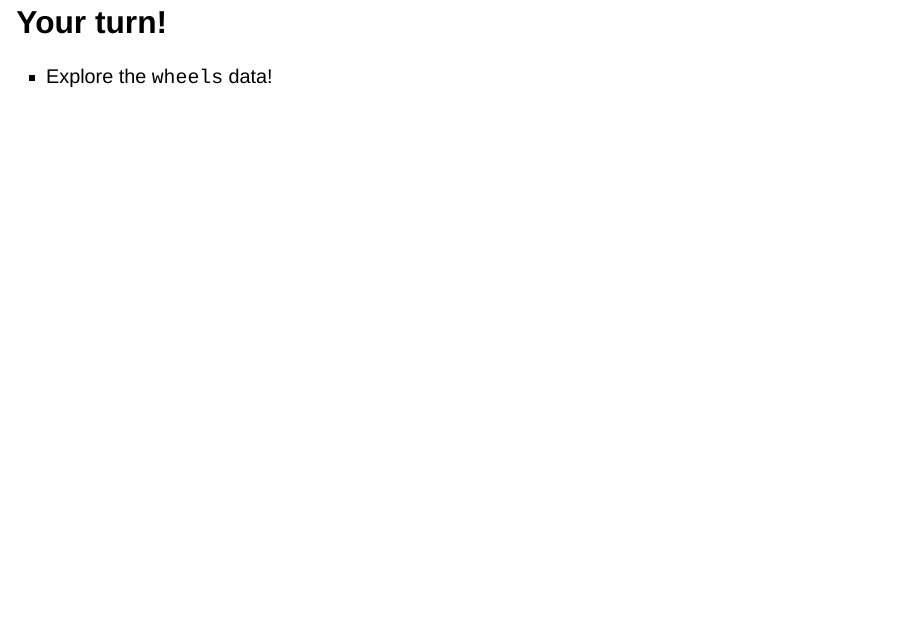
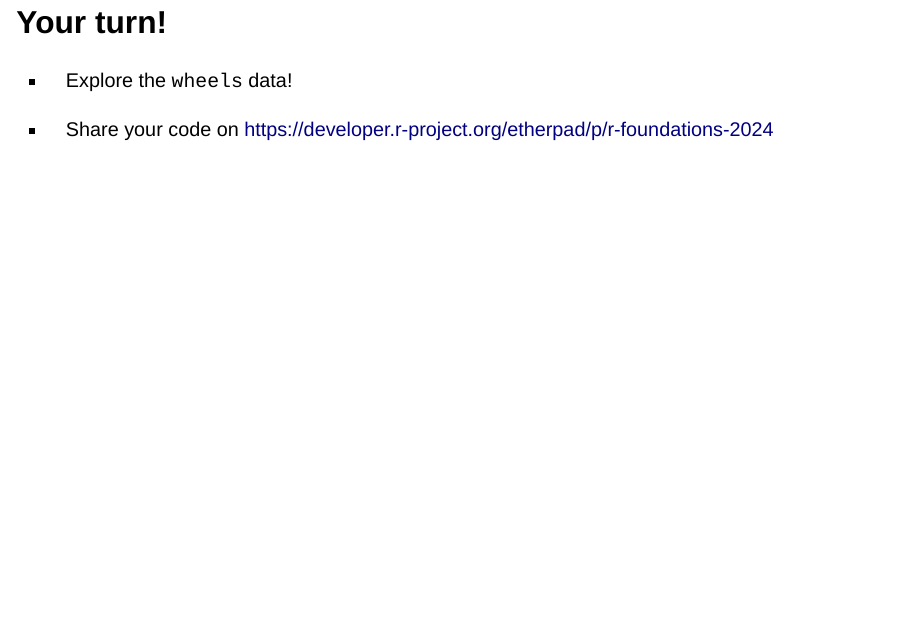
Before and after one commit to Warwick-Stats-Resources/r-foundations-2024, a Quarto document (slides/02-data-wrangling/index.qmd): page 55 of 60. Rendered offline with R 4.5, knitr and Pandoc in place of Quarto, with nearby package versions; drawn as Slidy slides in place of the format the file asks for.

Commit message:
Etherpad link for code-sharing

```diff
--- a/slides/02-data-wrangling/index.qmd
+++ b/slides/02-data-wrangling/index.qmd
@@ -610,6 +610,8 @@ count() and summarise(n = n()) give different orderings
 
 - Explore the `wheels` data!
 
+- Share your code on <https://developer.r-project.org/etherpad/p/r-foundations-2024>
+
 ## tidydatatutor.com
 
 [Tidy Data Tutor](https://tidydatatutor.com){target="_blank"} lets you write R and Tidyverse code in your browser and see how your data frame changes at each step of a data analysis pipeline.
```
Also changed, not shown: 1 other file.
